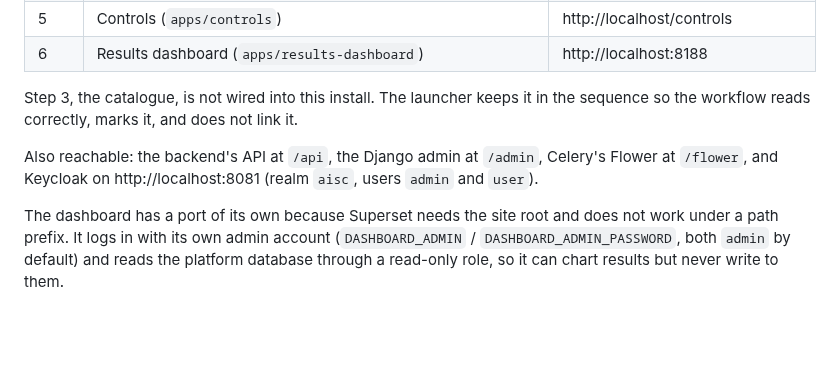
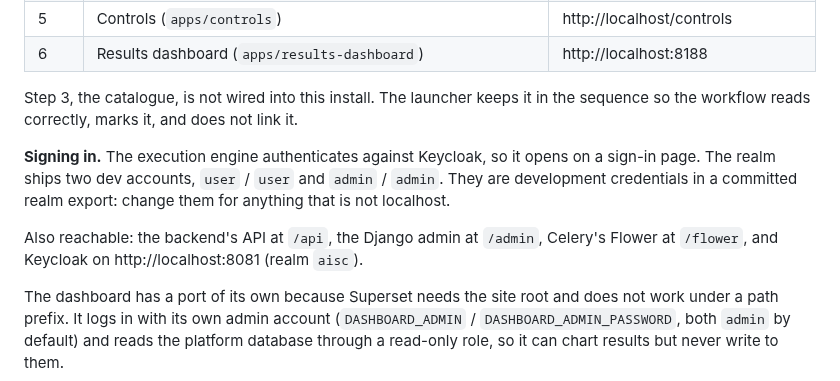
Before and after one commit to lux-ai-factory/aisc, a Markdown page: README.md, the part around the change. Rendered like a GitHub page; blank space fills up the shorter version.

Commit message:
Document the realm's dev sign-in
The execution engine authenticates against Keycloak, so it opens on a sign-in
page, and nothing said which account to use. The realm export ships user/user
and admin/admin; both were verified against the authorization-code flow.

```diff
--- a/README.md
+++ b/README.md
@@ -49,9 +49,13 @@ engine owns the root of port 80 and cannot be served under a path prefix.
 Step 3, the catalogue, is not wired into this install. The launcher keeps it in the
 sequence so the workflow reads correctly, marks it, and does not link it.
 
+**Signing in.** The execution engine authenticates against Keycloak, so it opens on
+a sign-in page. The realm ships two dev accounts, `user` / `user` and
+`admin` / `admin`. They are development credentials in a committed realm export:
+change them for anything that is not localhost.
+
 Also reachable: the backend's API at `/api`, the Django admin at `/admin`, Celery's
-Flower at `/flower`, and Keycloak on http://localhost:8081 (realm `aisc`, users
-`admin` and `user`).
+Flower at `/flower`, and Keycloak on http://localhost:8081 (realm `aisc`).
 
 The dashboard has a port of its own because Superset needs the site root and does
 not work under a path prefix. It logs in with its own admin account
```
